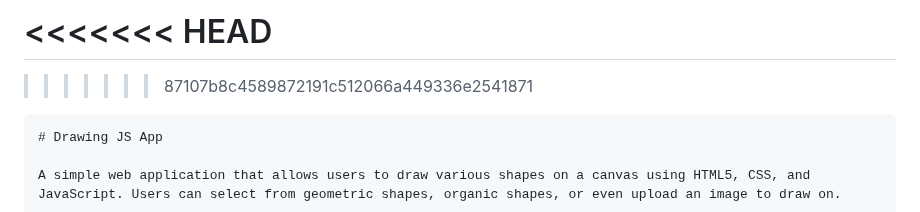
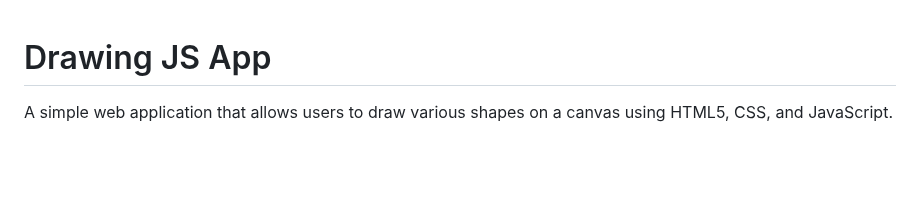
Before and after one commit to MohamedEMonem/Drawing-JS-App, a Markdown page: README.md, the part around the change. GitHub-like rendering; blank space fills up the shorter version.

````diff
--- a/README.md
+++ b/README.md
@@ -1,9 +1,3 @@
-<<<<<<< HEAD
-=======
-
-
->>>>>>> 87107b8c4589872191c512066a449336e2541871
-```markdown
 # Drawing JS App
 
 A simple web application that allows users to draw various shapes on a canvas using HTML5, CSS, and JavaScript. Users can select from geometric shapes, organic shapes, or even upload an image to draw on.
````
